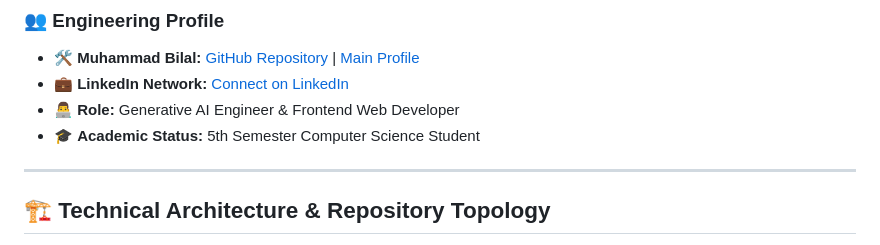
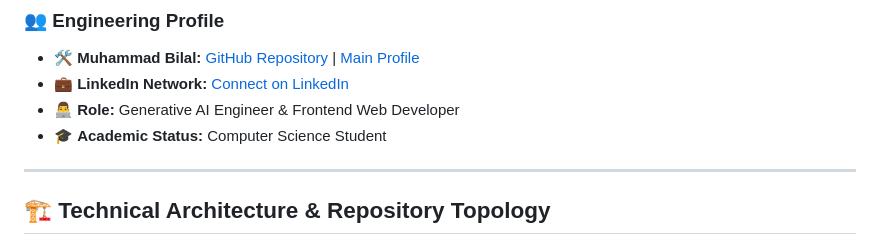
Before and after one commit to bkbilal009/my-portfolio-project, a Markdown page: README.md, the part around the change. GitHub-like rendering.

```diff
--- a/README.md
+++ b/README.md
@@ -31,7 +31,7 @@ short_description: "Ultra-premium, high-performance web architecture mapping fro
 - 🛠️ **Muhammad Bilal:** [GitHub Repository](https://github.com/bkbilal009/my-portfolio-project) | [Main Profile](https://github.com/bkbilal009)
 - 💼 **LinkedIn Network:** [Connect on LinkedIn](https://www.linkedin.com/in/muhammad-bilal-dev/)
 - 👨‍💻 **Role:** Generative AI Engineer & Frontend Web Developer
-- 🎓 **Academic Status:** 5th Semester Computer Science Student
+- 🎓 **Academic Status:** Computer Science Student
 
 ---
 
```
